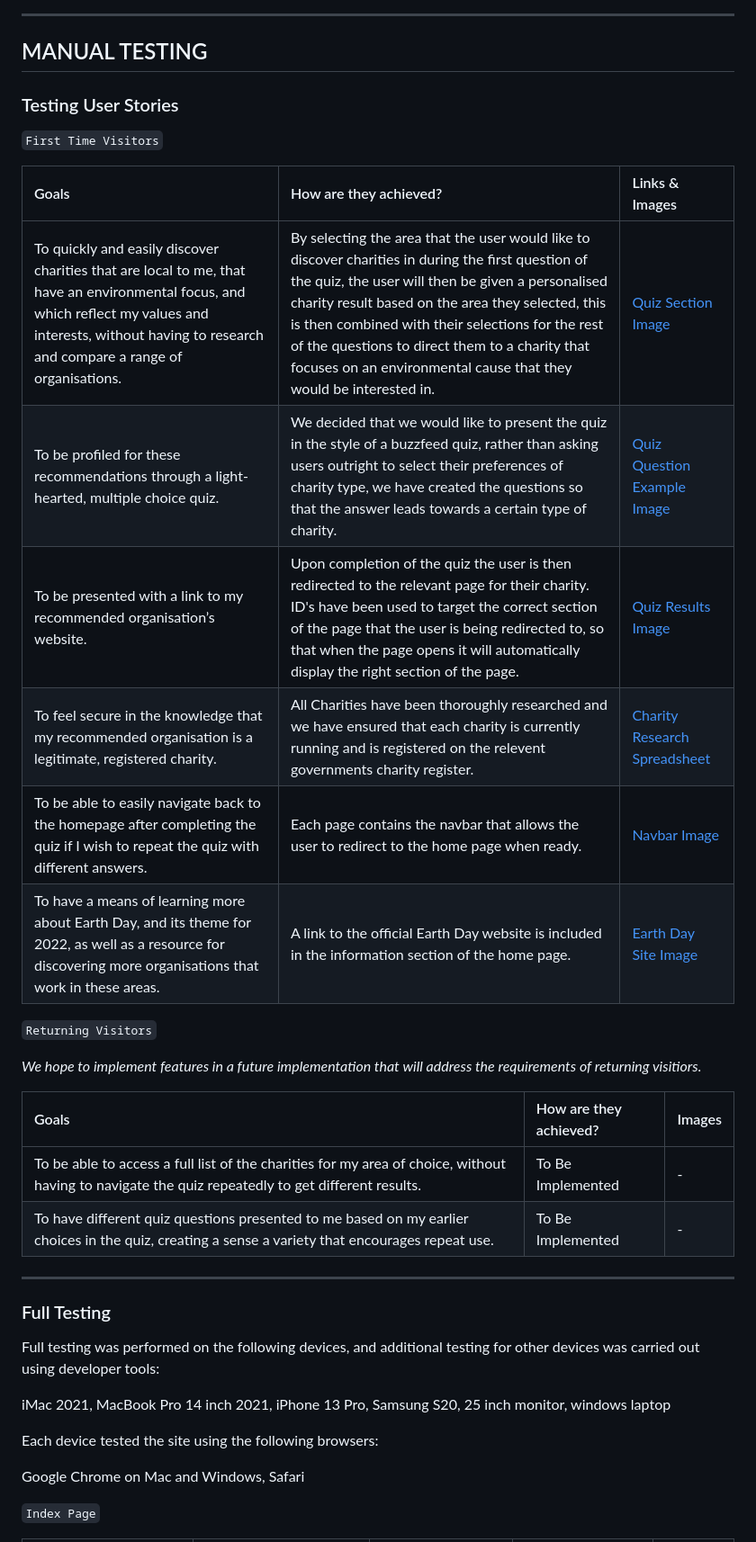
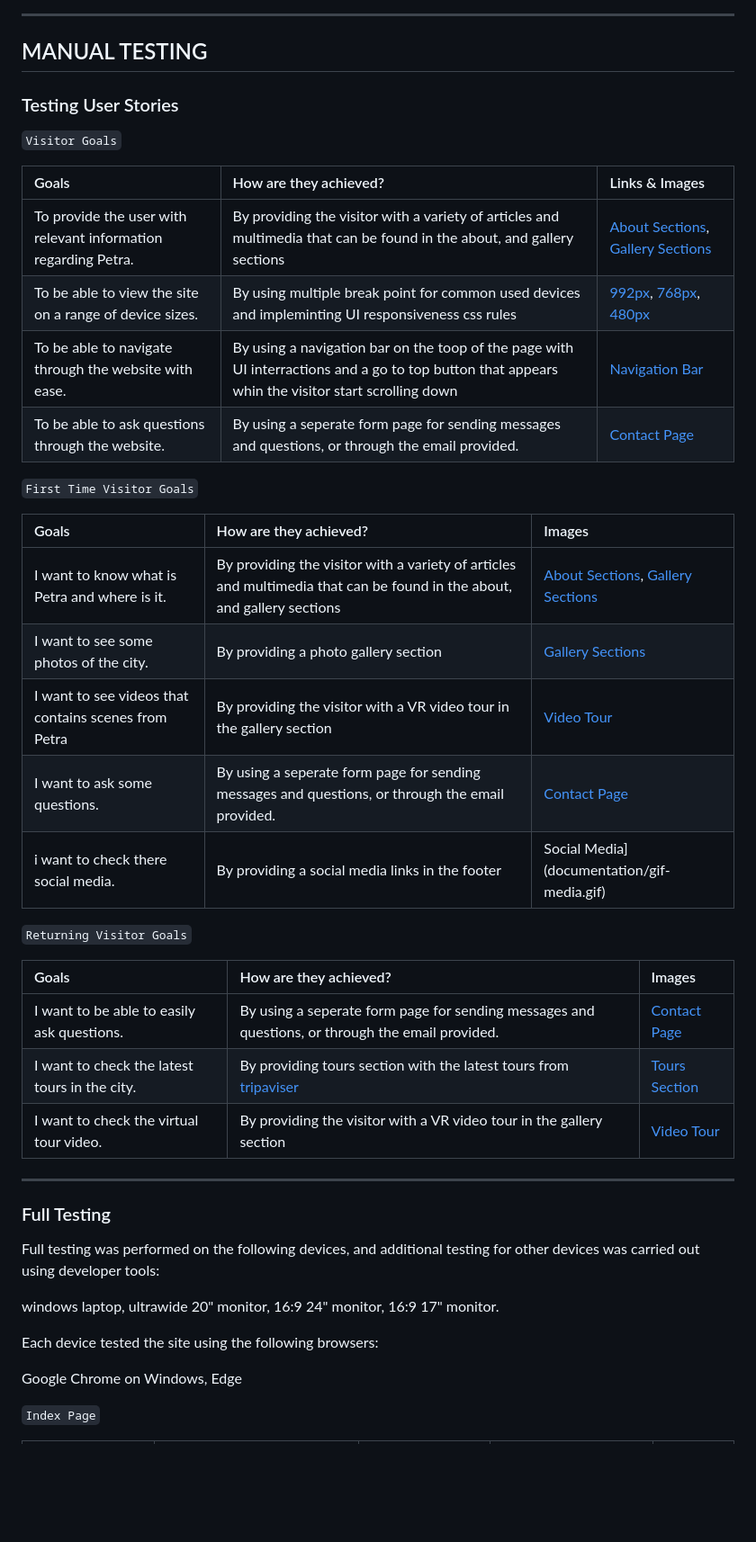
Before and after one commit to AhmadAlmasriDev/petra, a Markdown page: testing.md, the part around the change printed below. Shown: that part at 90% size. Rendered like a GitHub page; blank space fills up the shorter version.

Commit message:
Update testing file

```diff
--- a/testing.md
+++ b/testing.md
@@ -119,40 +117,65 @@ Mobile
 - - -
 
 ## MANUAL TESTING
+<!-- ### **User Stories**
+ **Visitor Goals**
+  - To be able to view the site on a range of device sizes.
+  - To be able to navigate through the website with ease.
+  - To be able to ask questions through the website.
+  - To provide the user with relevant information regarding Petra.
+
+**First Time Visitor Goals**
+  - I want to know what is Petra and where is it.
+  - I want to see some photos of the city.
+  - I want to see videos that contains scenes from Petra.
+  - I want to ask some questions.
+  - i want to check there social media.
+
+**Returning Visitor Goals**
+  - I want to be able to easily ask questions.
+  - I want to check the latest tours in the city.
+  - I want to check the virtual tour video. -->
 
 ### Testing User Stories
 
-`First Time Visitors`
+`Visitor Goals`
 
 | Goals | How are they achieved? | Links & Images |
 | :--- | :--- | :--- |
-| To quickly and easily discover charities that are local to me, that have an environmental focus, and which reflect my values and interests, without having to research and compare a range of organisations. | By selecting the area that the user would like to discover charities in during the first question of the quiz, the user will then be given a personalised charity result based on the area they selected, this is then combined with their selections for the rest of the questions to direct them to a charity that focuses on an environmental cause that they would be interested in. | [Quiz Section Image](readme/testing/user-stories-area.png) |
-| To be profiled for these recommendations through a light-hearted, multiple choice quiz. | We decided that we would like to present the quiz in the style of a buzzfeed quiz, rather than asking users outright to select their preferences of charity type, we have created the questions so that the answer leads towards a certain type of charity. | [Quiz Question Example Image](readme/testing/user-stories-question.png) |
-| To be presented with a link to my recommended organisation’s website. | Upon completion of the quiz the user is then redirected to the relevant page for their charity. ID's have been used to target the correct section of the page that the user is being redirected to, so that when the page opens it will automatically display the right section of the page. | [Quiz Results Image](readme/testing/user-stories-quiz-results.png) |
-| To feel secure in the knowledge that my recommended organisation is a legitimate,  registered charity. | All Charities have been thoroughly researched and we have ensured that each charity is currently running and is registered on the relevent governments charity register.   | [Charity Research Spreadsheet](https://docs.google.com/spreadsheets/d/1PVfykTEjhAZT__f2wiTC8DxzqeNkVgD_EtOPIMHBkMw/edit?usp=sharing) |
-| To  be able to easily navigate back to the homepage after completing the quiz if I wish to repeat the quiz with different answers. | Each page contains the navbar that allows the user to redirect to the home page when ready. | [Navbar Image](readme/navbar.png) |
-| To have a means of learning more about Earth Day, and its theme for 2022, as well as a resource for discovering more organisations that work in these areas. | A link to the official Earth Day website is included in the information section of the home page. |[Earth Day Site Image](readme/testing/earth-day-link.png) |
+|To provide the user with relevant information regarding Petra.| By providing the visitor with a variety of articles and multimedia that can be found in the about, and gallery sections|[About Sections](documentation/section-about.jpg), [Gallery Sections](documentation/section-video.jpg)
+|To be able to view the site on a range of device sizes.| By using multiple break point for common used devices and impleminting UI responsiveness css rules|[992px](documentation/respons-992.png), [768px](documentation/respons-768.png), [480px](documentation/respons-480.png)
+|To be able to navigate through the website with ease.| By using a navigation bar on the toop of the page with UI interractions and a go to top button that appears whin the visitor start scrolling down| [Navigation Bar](documentation/gif-nav.gif)
+|To be able to ask questions through the website.| By using a seperate form page for sending messages and questions, or through the email provided.| [Contact Page](documentation/page-contact.jpg)
 
-`Returning Visitors`
 
-*We hope to implement features in a future implementation that will address the requirements of returning visitiors.*
+`First Time Visitor Goals`
 
 | Goals | How are they achieved? | Images |
 | :--- | :--- | :--- |
-| To be able to access a full list of the charities for my area of choice, without having to navigate the quiz repeatedly to get different results. | To Be Implemented | - |
-| To have different quiz questions presented to me based on my earlier choices in the quiz, creating a sense a variety that encourages repeat use. | To Be Implemented | - |
+|I want to know what is Petra and where is it.| By providing the visitor with a variety of articles and multimedia that can be found in the about, and gallery sections|[About Sections](documentation/section-about.jpg), [Gallery Sections](documentation/section-video.jpg)
+|I want to see some photos of the city.| By providing a photo gallery section|[Gallery Sections](documentation/section-photo-gallery.jpg)
+|I want to see videos that contains scenes from Petra| By providing the visitor with a VR video tour in the gallery section|[Video Tour](documentation/section-video.jpg)
+|I want to ask some questions.| By using a seperate form page for sending messages and questions, or through the email provided.| [Contact Page](documentation/page-contact.jpg)
+|i want to check there social media.| By providing a social media links in the footer| Social Media](documentation/gif-media.gif)
 
+`Returning Visitor Goals`
+
+| Goals | How are they achieved? | Images |
+| :--- | :--- | :--- |
+|I want to be able to easily ask questions.| By using a seperate form page for sending messages and questions, or through the email provided.| [Contact Page](documentation/page-contact.jpg)
+|I want to check the latest tours in the city.| By providing tours section with the latest tours from [tripaviser](https://www.tripadvisor.com/)| [Tours Section](documentation/section-tours-footer.jpg)
+|I want to check the virtual tour video.| By providing the visitor with a VR video tour in the gallery section|[Video Tour](documentation/section-video.jpg)
 - - -
 
 ### Full Testing
 
 Full testing was performed on the following devices, and additional testing for other devices was carried out using developer tools:
 
-iMac 2021, MacBook Pro 14 inch 2021, iPhone 13 Pro, Samsung S20, 25 inch monitor, windows laptop
+windows laptop, ultrawide 20" monitor, 16:9 24" monitor, 16:9 17" monitor.
 
 Each device tested the site using the following browsers:
 
-Google Chrome on Mac and Windows, Safari
+Google Chrome on Windows, Edge
 
 `Index Page`
 
```
Also changed, not shown: other parts of testing.md (+88 -64 lines), README.md (+1 -1 lines).
